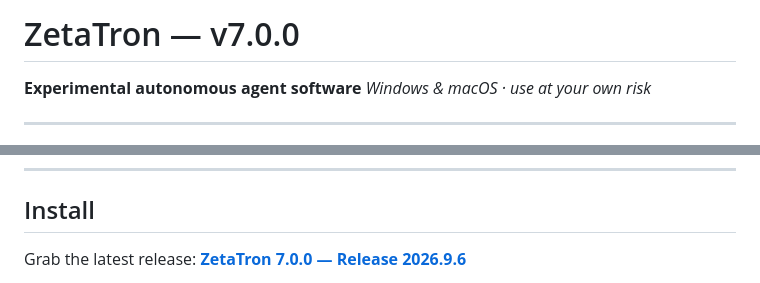
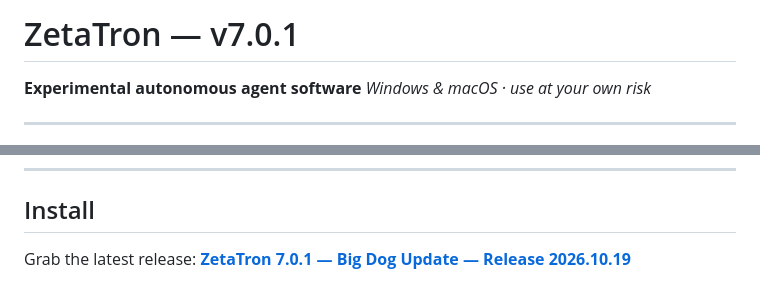
Before and after one commit to itsmarcelS/ZetaTron, a Markdown page: README.md, 2 parts joined by grey strips. Rendered like a GitHub page.

Commit message:
README: point install links at v7.0.1 (2026.10.19)

```diff
--- a/README.md
+++ b/README.md
@@ -1,4 +1,4 @@
-# ZetaTron — v7.0.0
+# ZetaTron — v7.0.1
 
 **Experimental autonomous agent software**
 *Windows & macOS · use at your own risk*
@@ -38,5 +38,5 @@ ZetaTron is a **self-directed AI agent**. It sets its own goals, works across yo
 
 ## Install
 
-Grab the latest release: **[ZetaTron 7.0.0 — Release 2026.9.6](https://github.com/itsmarcelS/ZetaTron/releases/tag/2026.9.6)**
+Grab the latest release: **[ZetaTron 7.0.1 — Big Dog Update — Release 2026.10.19](https://github.com/itsmarcelS/ZetaTron/releases/tag/2026.10.19)**
 
```
Also changed, not shown: other parts of README.md (+2 -2 lines).
